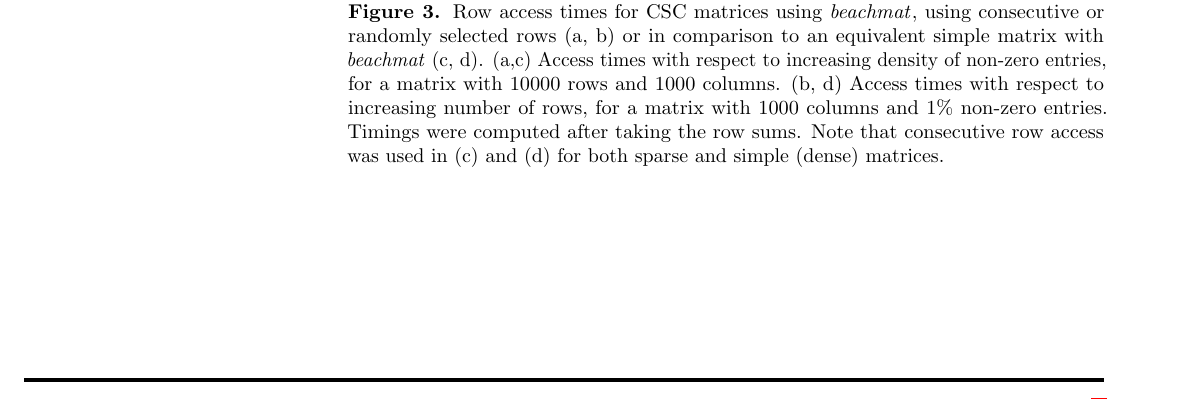
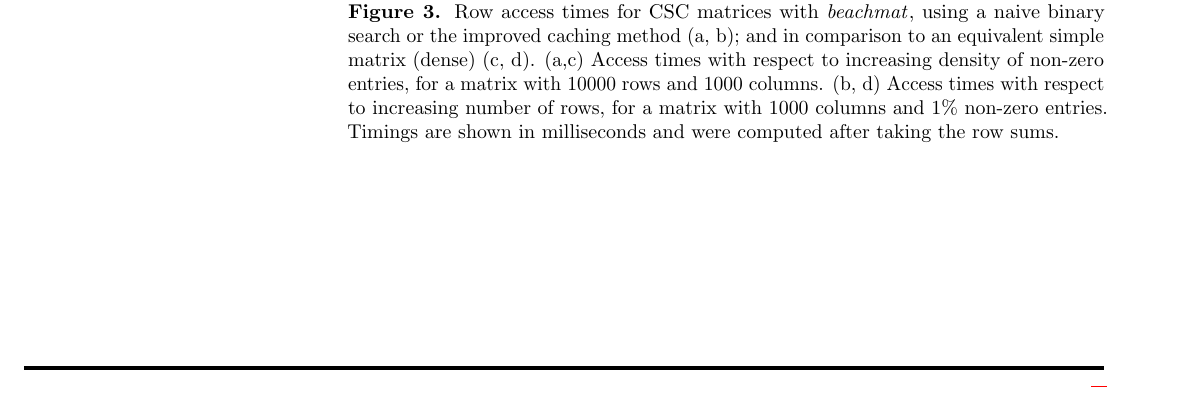
Before and after one commit to LTLA/MatrixEval2017, a LaTeX document (description/description.tex): part of page 7 of 7, cut so that both start at the same text. Compiled offline with pdfLaTeX.

Commit message:
Minor change in wording for caching.

```diff
--- a/description/description.tex
+++ b/description/description.tex
@@ -278,11 +278,10 @@ This reduces the search space and the amount of computational work for large $N_
         \includegraphics[width=\textwidth]{../timings/simulations/pics/sparse_row_nrow.pdf}
         \caption{}
     \end{subfigure}
-    \caption{Row access times for CSC matrices using \beachmat{}, using consecutive or randomly selected rows (a, b) or in comparison to an equivalent simple matrix with \beachmat{} (c, d).
+    \caption{Row access times for CSC matrices with \beachmat{}, using a naive binary search or the improved caching method (a, b); and in comparison to an equivalent simple matrix (dense) (c, d).
         (a,c) Access times with respect to increasing density of non-zero entries, for a matrix with 10000 rows and 1000 columns.
         (b, d) Access times with respect to increasing number of rows, for a matrix with 1000 columns and 1\% non-zero entries.
-        Timings were computed after taking the row sums.
-        Note that consecutive row access was used in (c) and (d) for both sparse and simple (dense) matrices.
+        Timings are shown in milliseconds and were computed after taking the row sums.
     }
     \label{fig:sparserow}
 \end{figure}
```
Also changed, not shown: description/description.tex (2 more changed lines), 1 other file.
